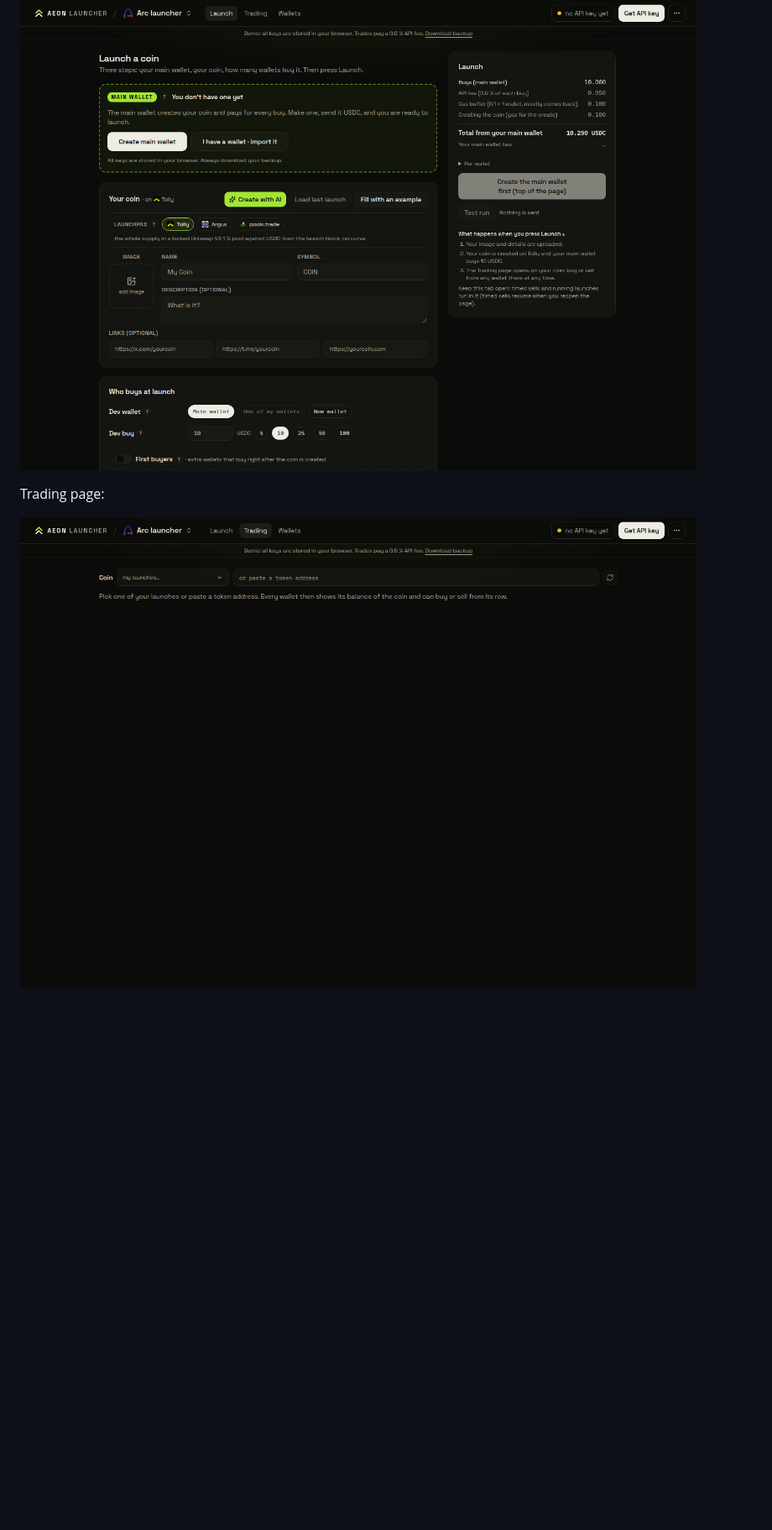
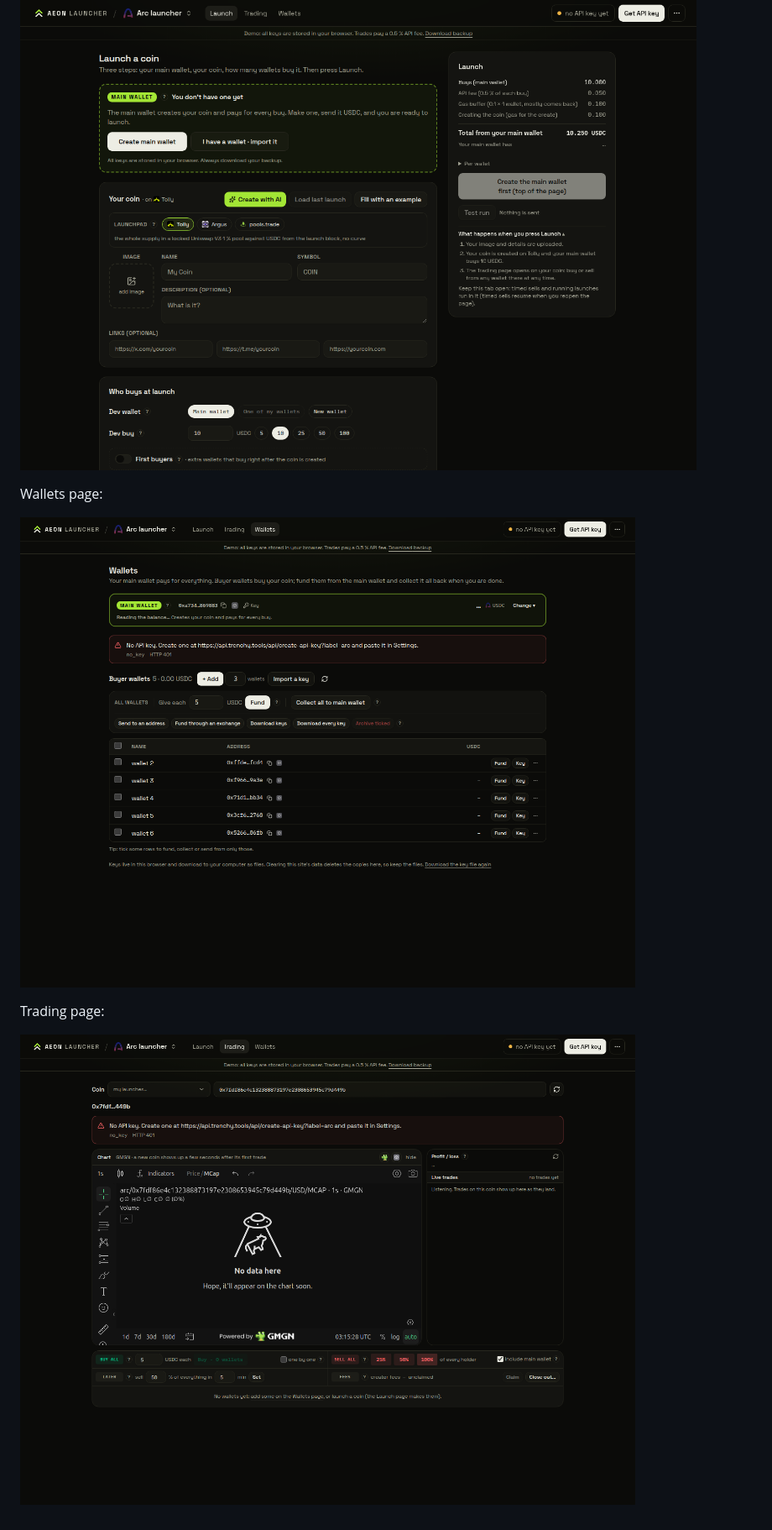
Before and after one commit to nakaloco8/arc-multiwallet-launcher-dashboard, a Markdown page: README.md, the part around the change. Shown at 84% size. Drawn GitHub-style; pictures changed too: .github/shot-trading.png, .github/shot-wallets.png (added); blank space fills up the shorter version.

Commit message:
screenshots: wallets + trading

```diff
--- a/README.md
+++ b/README.md
@@ -70,6 +70,10 @@ Launch page:
 
 ![launch](.github/shot-launch.png)
 
+Wallets page:
+
+![wallets](.github/shot-wallets.png)
+
 Trading page:
 
 ![trading](.github/shot-trading.png)
```
